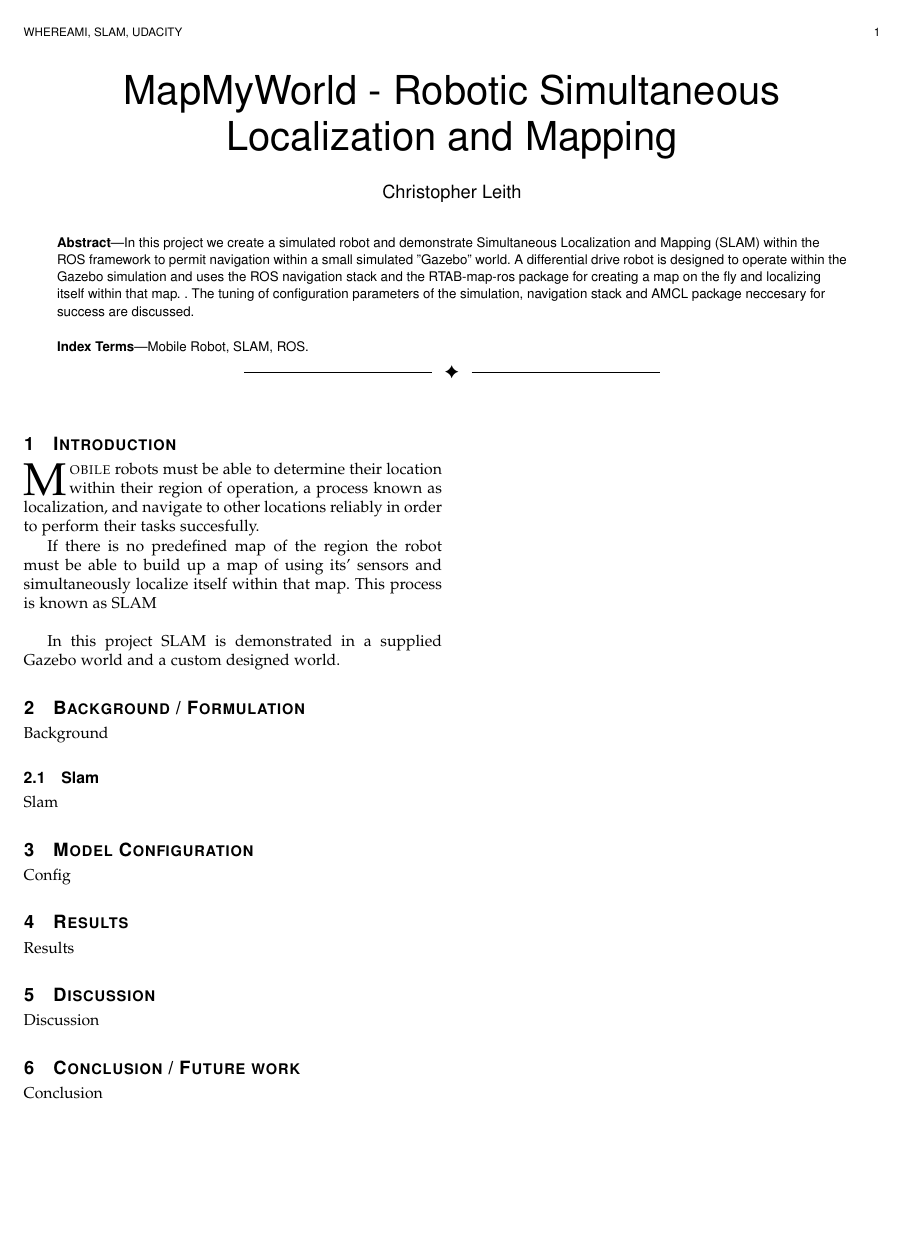
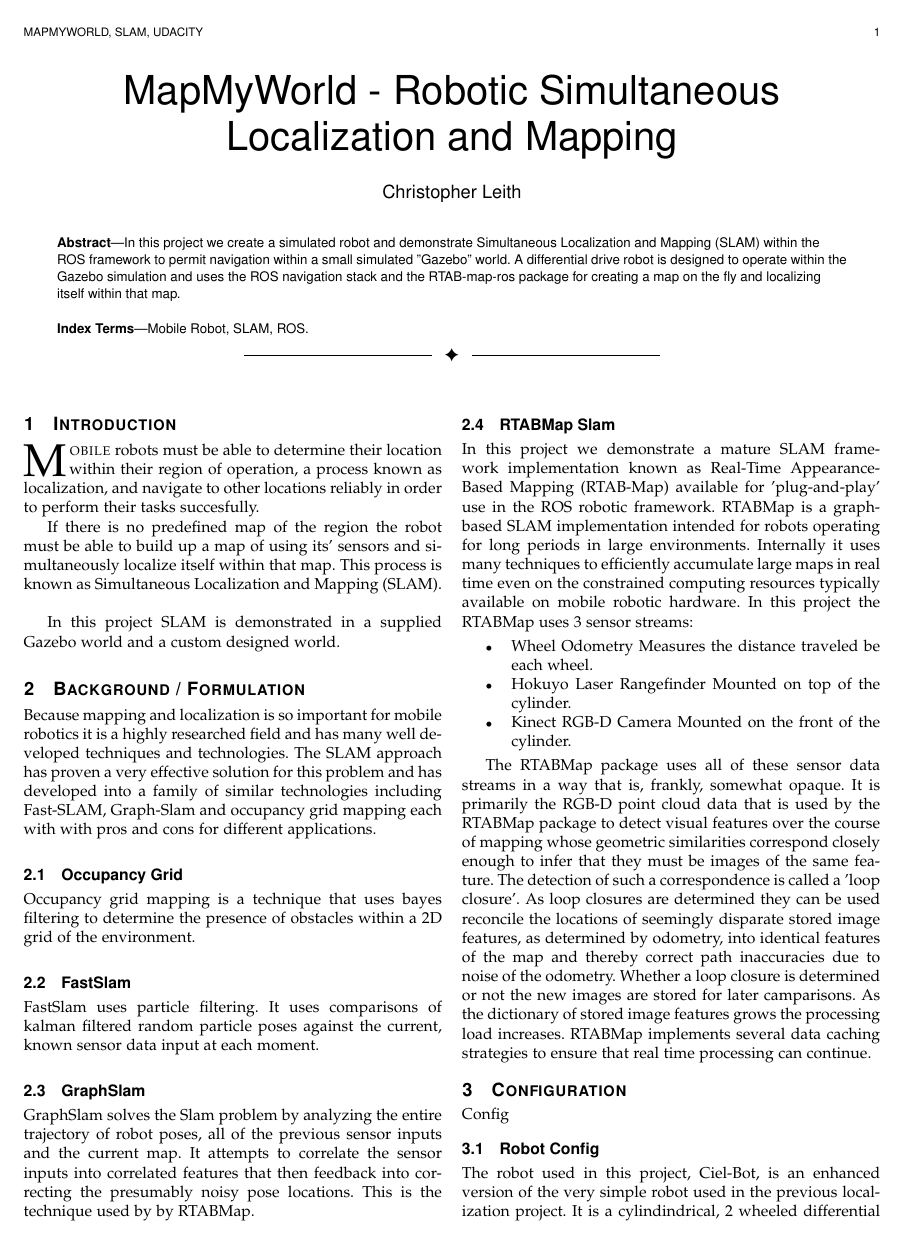
Before and after one commit to cielsys/RoboND2_Proj3_MapMyWorld, a LaTeX paper (report/report.tex): the whole page before the commit and page 1 of 2 after it. Compiled offline with pdfLaTeX.

Commit message:
Report progress

```diff
--- a/report/report.tex
+++ b/report/report.tex
@@ -14,12 +14,12 @@
 
 \author{Christopher Leith}
 
-\markboth{WhereAmI, SLAM, Udacity}%
+\markboth{MapMyWorld, SLAM, Udacity}%
 {}
 \IEEEtitleabstractindextext{%
 
 \begin{abstract}
-In this project we create a simulated robot and demonstrate Simultaneous Localization and Mapping (SLAM) within the ROS framework to permit navigation within a small simulated "Gazebo" world. A differential drive robot is designed to operate within the Gazebo simulation and uses the ROS navigation stack and the RTAB-map-ros package for creating a map on the fly and localizing itself within that map. . The tuning of configuration parameters of the simulation, navigation stack and AMCL package neccesary for success are discussed.\end{abstract}
+In this project we create a simulated robot and demonstrate Simultaneous Localization and Mapping (SLAM) within the ROS framework to permit navigation within a small simulated "Gazebo" world. A differential drive robot is designed to operate within the Gazebo simulation and uses the ROS navigation stack and the RTAB-map-ros package for creating a map on the fly and localizing itself within that map.\end{abstract}
 
 % Note that keywords are not normally used for peerreview papers.
 \begin{IEEEkeywords}
@@ -34,15 +34,39 @@ Mobile Robot, SLAM, ROS.
 \section{Introduction}
 \IEEEPARstart{M}{obile} robots must be able to determine their location within their region of operation, a process known as localization, and navigate to other locations reliably in order to perform their tasks succesfully.
 
-If there is no predefined map of the region the robot must be able to build up a map of using its' sensors and simultaneously localize itself within that map. This process is known as SLAM\hfill \vspace{\baselineskip}
+If there is no predefined map of the region the robot must be able to build up a map of using its' sensors and simultaneously localize itself within that map. This process is known as Simultaneous Localization and Mapping (SLAM).\hfill \vspace{\baselineskip}
 
 In this project SLAM is demonstrated in a supplied Gazebo world and a custom designed world.
 
 \section{Background / Formulation}
-Background
+Because mapping and localization is so important for mobile robotics it is a highly researched field and has many well developed techniques and technologies. The SLAM approach has proven a very effective solution for this problem and has developed into a family of similar technologies including Fast-SLAM, Graph-Slam and occupancy grid mapping each with with pros and cons for different applications.
 
-\subsection{Slam}
-Slam
+\subsection{Occupancy Grid}
+Occupancy grid mapping is a technique that uses bayes filtering to determine the presence of obstacles within a 2D grid of the environment.
 
-\section{Model Configuration}
+\subsection{FastSlam}
+FastSlam uses particle filtering. It uses comparisons of kalman filtered random particle poses against the current, known sensor data input at each moment.
+
+\subsection{GraphSlam}
+GraphSlam solves the Slam problem by analyzing the entire trajectory of robot poses, all of the previous sensor inputs and the current map. It attempts to correlate the sensor inputs into correlated features that then feedback into correcting the  presumably noisy pose locations. This is the technique used by by RTABMap.
+
+\subsection{RTABMap Slam}
+In this project we demonstrate a mature SLAM framework implementation known as Real-Time Appearance-Based Mapping (RTAB-Map) available for 'plug-and-play' use in the ROS robotic framework. RTABMap is a graph-based SLAM implementation intended for robots operating for long periods in large environments. Internally it uses many techniques to efficiently accumulate large maps in real time even on the constrained computing resources typically available on mobile robotic hardware. In this project the RTABMap uses 3 sensor streams:
+
+\begin{itemize}
+ \item Wheel Odometry
+ Measures the distance traveled be each wheel.
+ \item Hokuyo Laser Rangefinder
+ Mounted on top of the cylinder.
+ \item Kinect RGB-D Camera
+ Mounted on the front of the cylinder.
+\end{itemize}
+
+The RTABMap package uses all of these sensor data streams in a way that is, frankly, somewhat opaque. It is primarily the RGB-D point cloud data that is used by the RTABMap package to detect visual features over the course of mapping whose geometric similarities correspond closely enough to infer that they must be images of the same feature. The detection of such a correspondence is called a 'loop closure'. As loop closures are determined they can be used reconcile the locations of seemingly disparate stored image features, as determined by odometry, into identical features of the map and thereby correct path inaccuracies due to noise of the odometry. Whether a loop closure is determined or not the new images are stored for later camparisons. As the dictionary of stored image features grows the processing load increases. RTABMap implements several data caching strategies to ensure that real time processing can continue.
+
+
+\section{Configuration}
 Config
+
+\subsection{Robot Config}
+The robot used in this project, Ciel-Bot, is an enhanced version of the very simple robot used in the previous localization project. It is a cylindindrical, 2 wheeled differential drive robot with 3 sensors mentioned above.
```
Also changed, not shown: report/report.pdf, report/report.tex (11 more changed lines), 3 other files.
